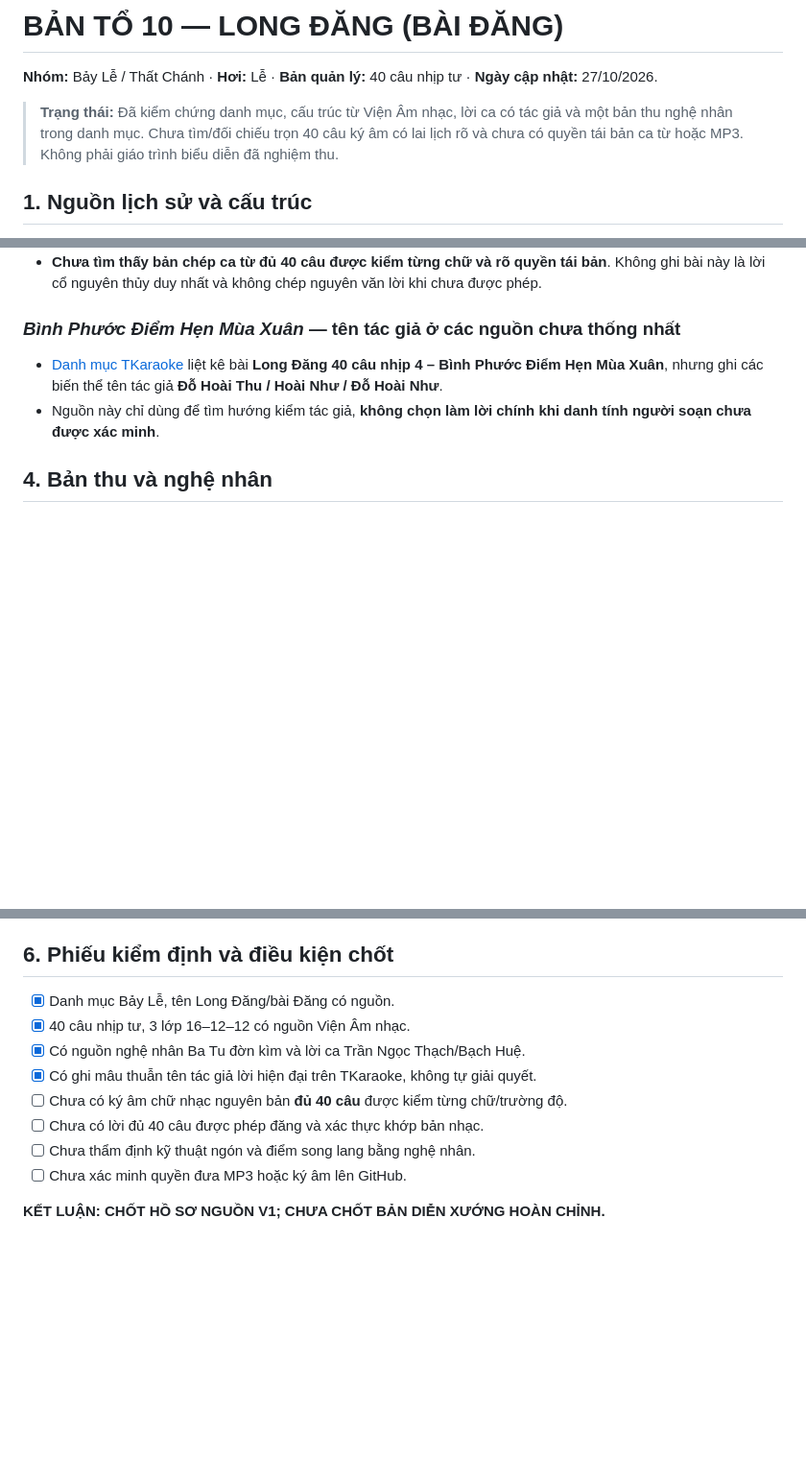
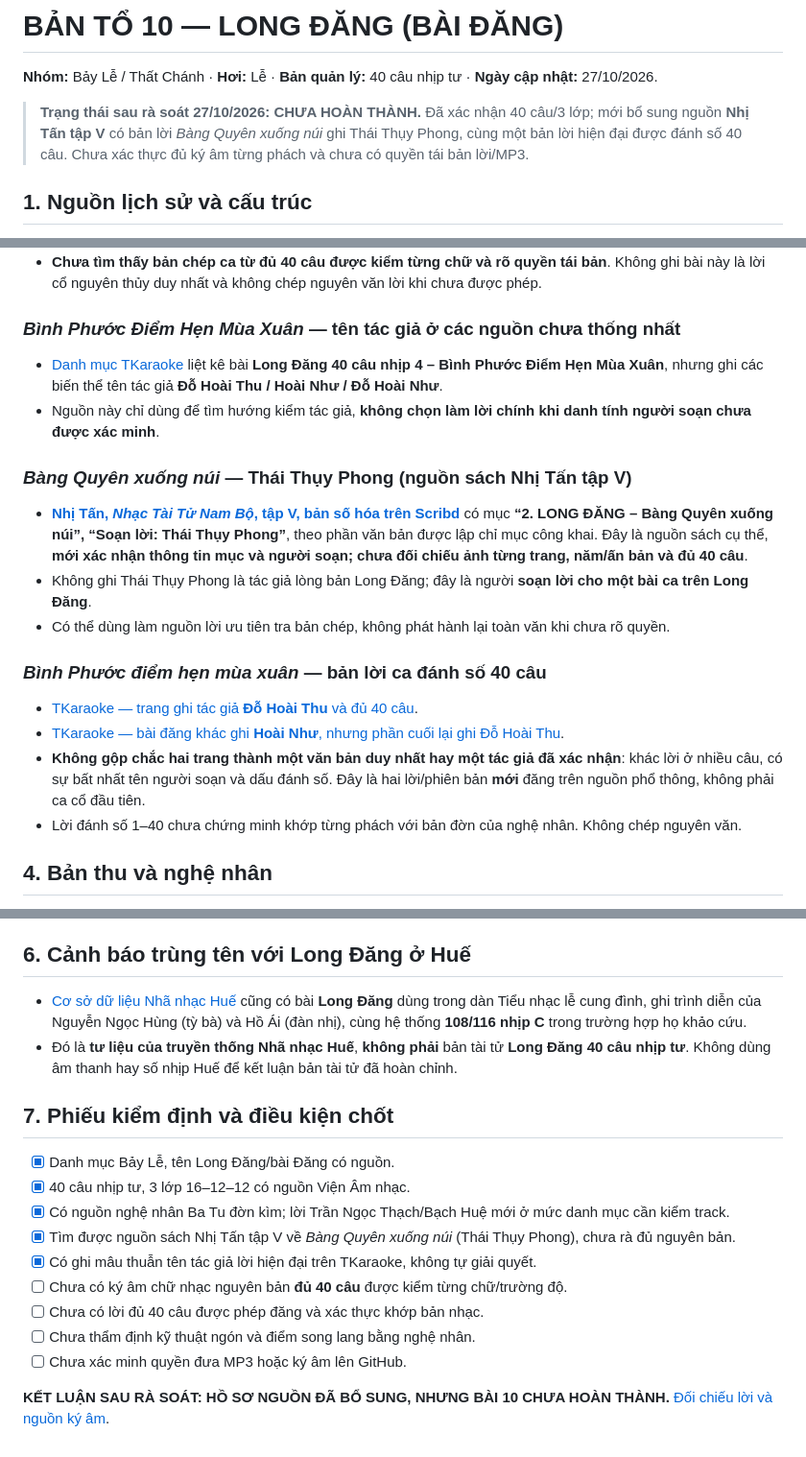
Before and after one commit to Form997/Vong-co, a Markdown page: ban-to/10-long-dang/README.md, 3 parts joined by grey strips. Shown at 96% size. GitHub-like rendering; blank space fills up the shorter version.

Commit message:
fix(lesson10): document sourced Nhi Tan Long Dang lyrics and correct incomplete status

```diff
--- a/ban-to/10-long-dang/README.md
+++ b/ban-to/10-long-dang/README.md
@@ -2,7 +2,7 @@
 
 **Nhóm:** Bảy Lễ / Thất Chánh · **Hơi:** Lễ · **Bản quản lý:** 40 câu nhịp tư · **Ngày cập nhật:** 27/10/2026.
 
-> **Trạng thái:** Đã kiểm chứng danh mục, cấu trúc từ Viện Âm nhạc, lời ca có tác giả và một bản thu nghệ nhân trong danh mục. Chưa tìm/đối chiếu trọn 40 câu ký âm có lai lịch rõ và chưa có quyền tái bản ca từ hoặc MP3. Không phải giáo trình biểu diễn đã nghiệm thu.
+> **Trạng thái sau rà soát 27/10/2026: CHƯA HOÀN THÀNH.** Đã xác nhận 40 câu/3 lớp; mới bổ sung nguồn **Nhị Tấn tập V** có bản lời *Bàng Quyên xuống núi* ghi Thái Thụy Phong, cùng một bản lời hiện đại được đánh số 40 câu. Chưa xác thực đủ ký âm từng phách và chưa có quyền tái bản lời/MP3.
 
 ## 1. Nguồn lịch sử và cấu trúc
 - [Viện Âm nhạc — thuyết minh 20 bài bản Tổ](https://vienamnhac.vn/Media/Default/Download/20%20ban%20to%20ch.pdf): **Long Đăng 40 câu nhịp tư**, hơi Lễ, phát triển bằng cách mở nhịp và kết cấu từ Long Đăng trong nhạc Lễ Nam Bộ. Thường gọi tắt là **bài Đăng**.
@@ -32,6 +32,17 @@ Theo Viện Âm nhạc, bản trước đây không nhất thiết chia lớp;
 - [Danh mục TKaraoke](https://lyric.tkaraoke.com/s.tim?q=long-dang&t=11) liệt kê bài **Long Đăng 40 câu nhịp 4 – Bình Phước Điểm Hẹn Mùa Xuân**, nhưng ghi các biến thể tên tác giả **Đỗ Hoài Thu / Hoài Như / Đỗ Hoài Như**.
 - Nguồn này chỉ dùng để tìm hướng kiểm tác giả, **không chọn làm lời chính khi danh tính người soạn chưa được xác minh**.
 
+### *Bàng Quyên xuống núi* — Thái Thụy Phong (nguồn sách Nhị Tấn tập V)
+- **[Nhị Tấn, *Nhạc Tài Tử Nam Bộ*, tập V, bản số hóa trên Scribd](https://www.scribd.com/document/729254130/Nhac-Tai-Tu-Nam-Bo-5-Nhi-Tan)** có mục **“2. LONG ĐĂNG – Bàng Quyên xuống núi”, “Soạn lời: Thái Thụy Phong”**, theo phần văn bản được lập chỉ mục công khai. Đây là nguồn sách cụ thể, **mới xác nhận thông tin mục và người soạn; chưa đối chiếu ảnh từng trang, năm/ấn bản và đủ 40 câu**.
+- Không ghi Thái Thụy Phong là tác giả lòng bản Long Đăng; đây là người **soạn lời cho một bài ca trên Long Đăng**.
+- Có thể dùng làm nguồn lời ưu tiên tra bản chép, không phát hành lại toàn văn khi chưa rõ quyền.
+
+### *Bình Phước điểm hẹn mùa xuân* — bản lời ca đánh số 40 câu
+- [TKaraoke — trang ghi tác giả **Đỗ Hoài Thu** và đủ 40 câu](https://lyric.tkaraoke.com/78557/long_dang___40_cau___nhip_4__binh_phuoc_diem_hen_mua_xuan.html).
+- [TKaraoke — bài đăng khác ghi **Hoài Như**, nhưng phần cuối lại ghi Đỗ Hoài Thu](https://lyric.tkaraoke.com/74382/long_dang_40_cau_binh_phuoc_diem_hen_mua_xuan.html).
+- **Không gộp chắc hai trang thành một văn bản duy nhất hay một tác giả đã xác nhận**: khác lời ở nhiều câu, có sự bất nhất tên người soạn và dấu đánh số. Đây là hai lời/phiên bản **mới** đăng trên nguồn phổ thông, không phải ca cổ đầu tiên.
+- Lời đánh số 1–40 chưa chứng minh khớp từng phách với bản đờn của nghệ nhân. Không chép nguyên văn.
+
 ## 4. Bản thu và nghệ nhân
 - [Tủ nhạc Cổ Nhạc miền Nam — Nam Kỳ Lục Tỉnh](https://www.namkyluctinh.org/am-nhac/tu-nhac-co-nhac-mien-nam.html): **Long Đăng — NSƯT Ba Tu độc tấu đờn kìm**, thuộc bộ **20 bản Tổ** phát hành bởi **Sở VH-TT&DL Long An năm 2006** (theo metadata tủ nhạc).
 - Bản ca *Hồn Thiêng Sông Núi* — **Bạch Huệ** được giới thiệu bởi GS.TS Trần Quang Hải (đường dẫn tài liệu nguồn ở mục 3).
@@ -45,14 +56,19 @@ Theo Viện Âm nhạc, bản trước đây không nhất thiết chia lớp;
 5. **Song lang:** nguồn xác định **nhịp tư** nhưng chưa có đánh dấu từng phách được đối chiếu; không tự tạo vị trí gõ cho 40 câu.
 6. **Kết lớp:** tập mốc câu 16, 28, 40 để quản lý, nhưng xác nhận điểm dứt hơi và chuyển câu từ bản đờn nguồn/nghệ nhân trước khi coi đó là điểm nghỉ.
 
-## 6. Phiếu kiểm định và điều kiện chốt
+## 6. Cảnh báo trùng tên với Long Đăng ở Huế
+- [Cơ sở dữ liệu Nhã nhạc Huế](https://csdl-nhanhac.huecit.com/Tu-lieu-nha-nhac/Thong-tin-tu-lieu?sIndex=65) cũng có bài **Long Đăng** dùng trong dàn Tiểu nhạc lễ cung đình, ghi trình diễn của Nguyễn Ngọc Hùng (tỳ bà) và Hồ Ái (đàn nhị), cùng hệ thống **108/116 nhịp C** trong trường hợp họ khảo cứu.
+- Đó là **tư liệu của truyền thống Nhã nhạc Huế**, **không phải** bản tài tử **Long Đăng 40 câu nhịp tư**. Không dùng âm thanh hay số nhịp Huế để kết luận bản tài tử đã hoàn chỉnh.
+
+## 7. Phiếu kiểm định và điều kiện chốt
 - [x] Danh mục Bảy Lễ, tên Long Đăng/bài Đăng có nguồn.
 - [x] 40 câu nhịp tư, 3 lớp 16–12–12 có nguồn Viện Âm nhạc.
-- [x] Có nguồn nghệ nhân Ba Tu đờn kìm và lời ca Trần Ngọc Thạch/Bạch Huệ.
+- [x] Có nguồn nghệ nhân Ba Tu đờn kìm; lời Trần Ngọc Thạch/Bạch Huệ mới ở mức danh mục cần kiểm track.
+- [x] Tìm được nguồn sách Nhị Tấn tập V về *Bàng Quyên xuống núi* (Thái Thụy Phong), chưa rà đủ nguyên bản.
 - [x] Có ghi mâu thuẫn tên tác giả lời hiện đại trên TKaraoke, không tự giải quyết.
 - [ ] Chưa có ký âm chữ nhạc nguyên bản **đủ 40 câu** được kiểm từng chữ/trường độ.
 - [ ] Chưa có lời đủ 40 câu được phép đăng và xác thực khớp bản nhạc.
 - [ ] Chưa thẩm định kỹ thuật ngón và điểm song lang bằng nghệ nhân.
 - [ ] Chưa xác minh quyền đưa MP3 hoặc ký âm lên GitHub.
 
-**KẾT LUẬN: CHỐT HỒ SƠ NGUỒN V1; CHƯA CHỐT BẢN DIỄN XƯỚNG HOÀN CHỈNH.**
+**KẾT LUẬN SAU RÀ SOÁT: HỒ SƠ NGUỒN ĐÃ BỔ SUNG, NHƯNG BÀI 10 CHƯA HOÀN THÀNH.** [Đối chiếu lời và nguồn ký âm](nguon-loi-ky-am-can-kiem.md).
```
